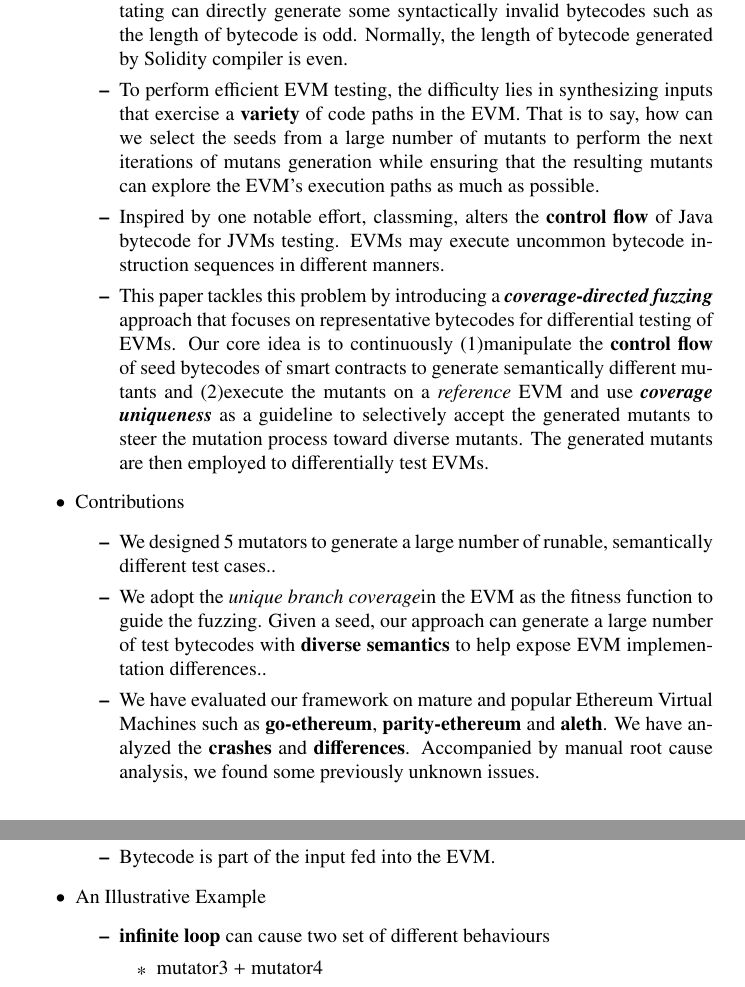
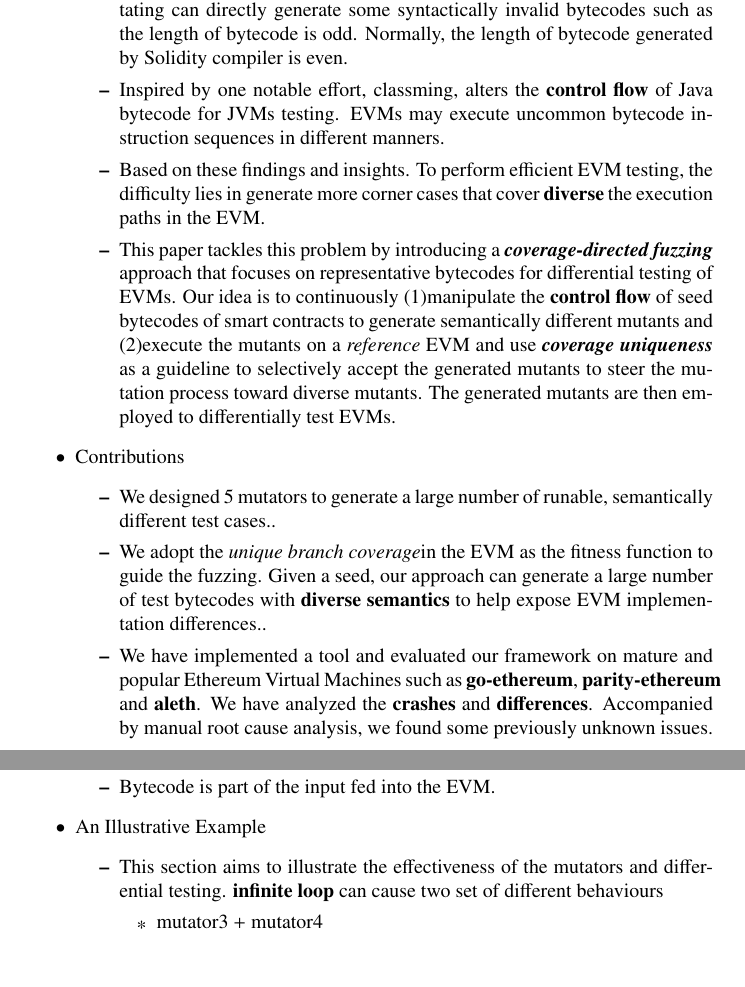
Before and after one commit to BattleBird/storyline_thesis, a LaTeX document (main.tex): two parts of pages 1 and 2 of 5, joined at a grey line, cut so that both start at the same text, the shorter picture padded with empty space. Compiled offline with pdfLaTeX.

Commit message:
update the introduction

```diff
--- a/main.tex
+++ b/main.tex
@@ -13,19 +13,20 @@
 			\item Many efforts are put into the validation and vulnerabilities detection on smart contract. Few techniques exist to help systematically validate EVMs.
 			\item Existing work, EVMfuzzer, mutates the smart contracts and then use the Solidity compiler to compile the mutants into bytecode fed into differentially testing EVMs. However, bytecode generated by Solidity compiler is syntactically valid. Different EVM platforms may check the validity of bytecode in a different way. For example, go-ethereum and openethereum will refuse the bytecode if the length of bytecode is odd, but aleth will run normally and use up all the gas limit. We observe that bytecode-level mutating can directly generate some syntactically invalid bytecodes such as the length of bytecode is odd. Normally, the length of bytecode generated by Solidity compiler is even.
 
-			\item To perform
-			efficient EVM testing, the difficulty lies in synthesizing inputs that exercise a \textbf{variety} of code paths in the EVM. That is to say, how can we select the seeds from a large number of mutants to perform the next iterations of mutans generation while ensuring that the resulting mutants can explore the EVM's execution paths as much as possible.
-
 			\item Inspired by one notable effort, classming, alters the \textbf{control flow} of Java bytecode for JVMs testing. EVMs may execute uncommon
 			bytecode instruction sequences in different manners.
 
-			\item This paper tackles this problem by introducing a \textit{\textbf{coverage-directed fuzzing}} approach that focuses on representative bytecodes for differential testing of EVMs. Our core idea is to continuously (1)manipulate the \textbf{control flow} of seed bytecodes of smart contracts to generate semantically different mutants and (2)execute the mutants on a \textit{reference} EVM and use \textit{\textbf{coverage uniqueness}} as a guideline to selectively accept the generated mutants to steer the mutation process toward diverse mutants. The generated mutants are then employed to differentially test EVMs.
+			\item Based on these findings and insights. To perform
+			efficient EVM testing, the difficulty lies in generate more corner cases that cover \textbf{diverse} the execution paths in the EVM.
+
+
+			\item This paper tackles this problem by introducing a \textit{\textbf{coverage-directed fuzzing}} approach that focuses on representative bytecodes for differential testing of EVMs. Our idea is to continuously (1)manipulate the \textbf{control flow} of seed bytecodes of smart contracts to generate semantically different mutants and (2)execute the mutants on a \textit{reference} EVM and use \textit{\textbf{coverage uniqueness}} as a guideline to selectively accept the generated mutants to steer the mutation process toward diverse mutants. The generated mutants are then employed to differentially test EVMs.
 		\end{itemize}
 		\item Contributions
 		\begin{itemize}
 			\item We designed 5 mutators to generate a large number of runable, semantically different test cases..
 			\item We adopt the \textit{unique branch coverage}in the EVM as the fitness function to guide the fuzzing. Given a seed, our approach can generate a large number of test bytecodes with \textbf{diverse semantics} to help expose EVM implementation differences..
-			\item We have evaluated our framework on mature and popular Ethereum Virtual Machines such as \textbf{go-ethereum}, \textbf{parity-ethereum} and \textbf{aleth}. We have analyzed the \textbf{crashes} and \textbf{differences}. Accompanied by manual root cause analysis, we found some previously unknown issues.
+			\item We have implemented a tool and evaluated our framework on mature and popular Ethereum Virtual Machines such as \textbf{go-ethereum}, \textbf{parity-ethereum} and \textbf{aleth}. We have analyzed the \textbf{crashes} and \textbf{differences}. Accompanied by manual root cause analysis, we found some previously unknown issues.
 		\end{itemize}
 		\item Thesis Arrangement
 		\begin{itemize}
@@ -56,7 +57,7 @@
 		\end{itemize}
 		\item{An Illustrative Example}
 		\begin{itemize}
-			\item \textbf{infinite loop} can cause two set of different behaviours
+			\item This section aims to illustrate the effectiveness of the mutators and differential testing. \textbf{infinite loop} can cause two set of different behaviours
 			\begin{itemize}
 				\item mutator3 + mutator4
 				\item mutator2
```
Also changed, not shown: main.pdf, 2 other files.
